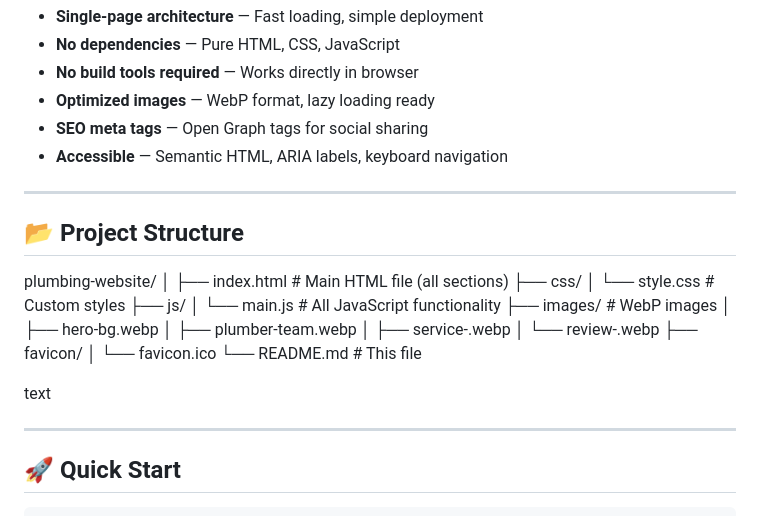
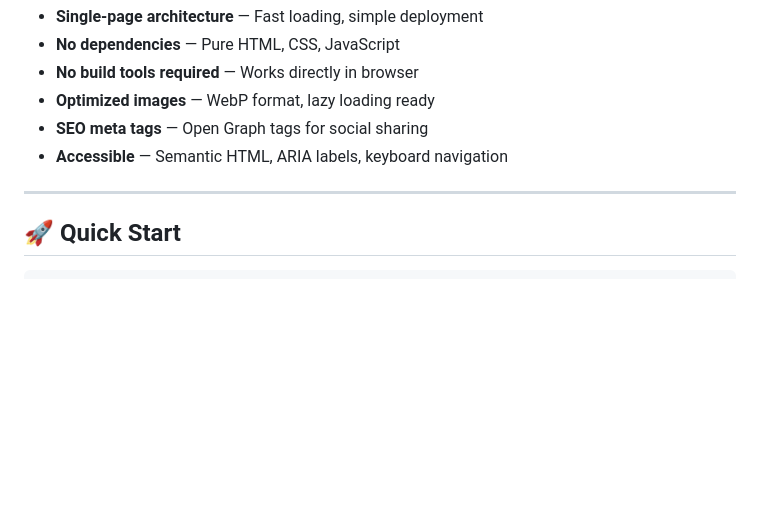
Before and after one commit to duallayercreative/plumbing-website, a Markdown page: README.md, the part around the change. GitHub-like rendering; blank space fills up the shorter version.

````diff
--- a/README.md
+++ b/README.md
@@ -50,28 +50,6 @@ Built with **HTML5, Tailwind CSS, and vanilla JavaScript** — no frameworks, no
 
 ---
 
-## 📂 Project Structure
-plumbing-website/
-│
-├── index.html # Main HTML file (all sections)
-├── css/
-│ └── style.css # Custom styles
-├── js/
-│ └── main.js # All JavaScript functionality
-├── images/ # WebP images
-│ ├── hero-bg.webp
-│ ├── plumber-team.webp
-│ ├── service-.webp
-│ └── review-.webp
-├── favicon/
-│ └── favicon.ico
-└── README.md # This file
-
-text
-
-
----
-
 ## 🚀 Quick Start
 
 ```bash
````
